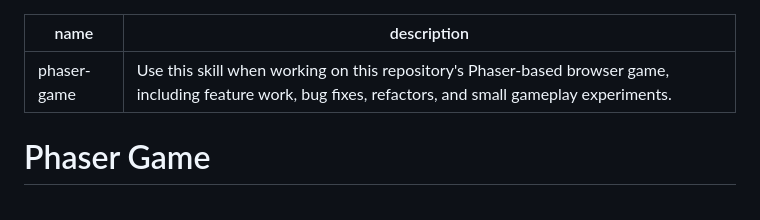
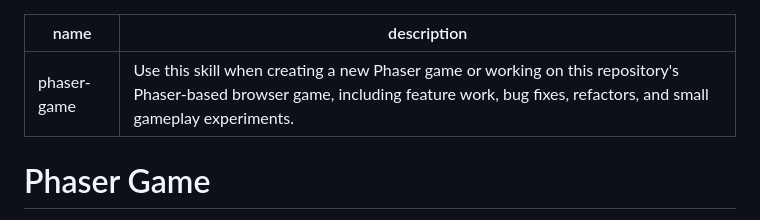
Before and after one commit to KeithRieck/vibe_codex_bouncer, a Markdown page: skills/phaser-game/SKILL.md, the part around the change. Rendered like a GitHub page.

Commit message:
Revise skill description for phaser-game
Updated description to clarify usage of the skill for creating new Phaser games.

```diff
--- a/skills/phaser-game/SKILL.md
+++ b/skills/phaser-game/SKILL.md
@@ -1,6 +1,6 @@
 ---
 name: phaser-game
-description: Use this skill when working on this repository's Phaser-based browser game, including feature work, bug fixes, refactors, and small gameplay experiments.
+description: Use this skill when creating a new Phaser game or working on this repository's Phaser-based browser game, including feature work, bug fixes, refactors, and small gameplay experiments.
 ---
 
 # Phaser Game
```
